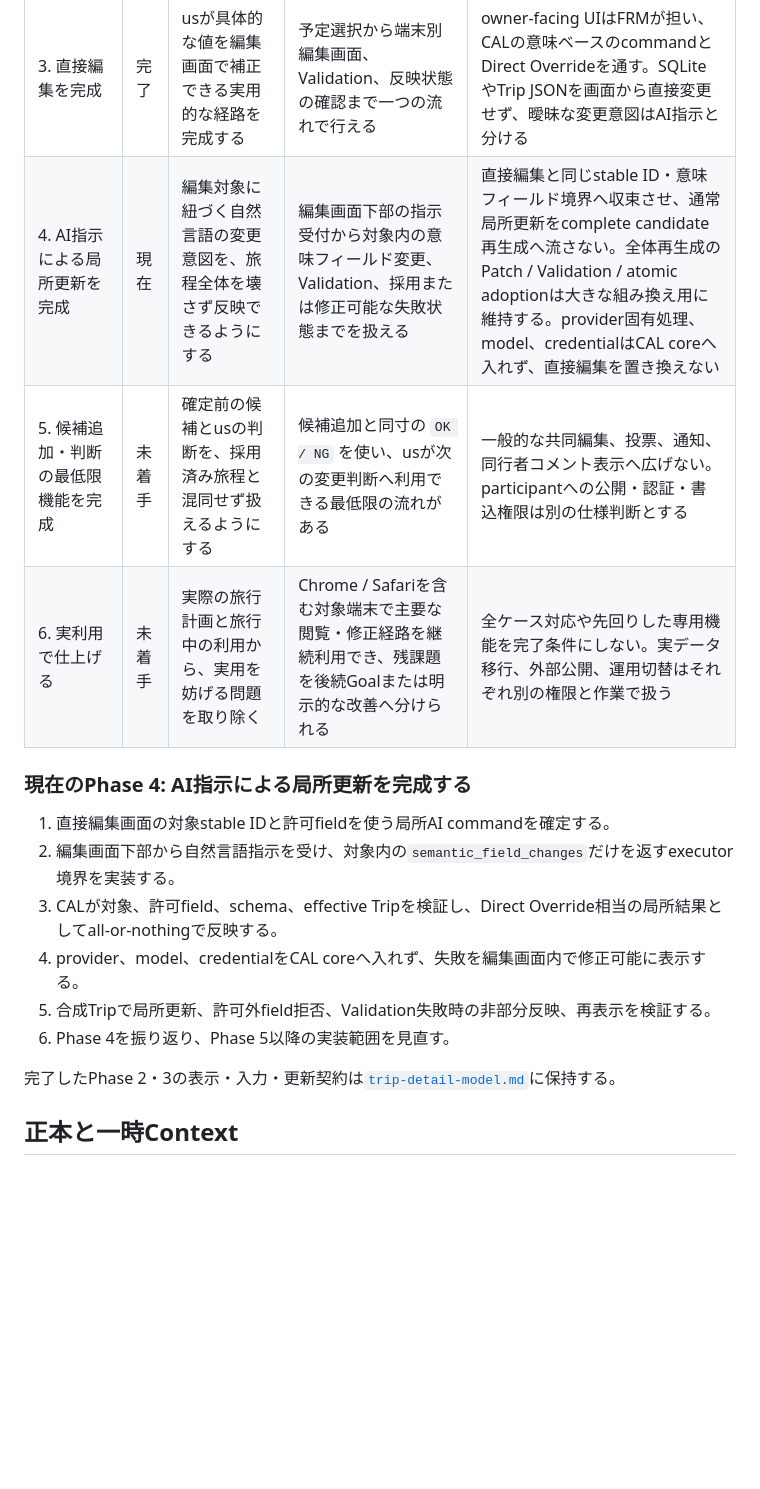
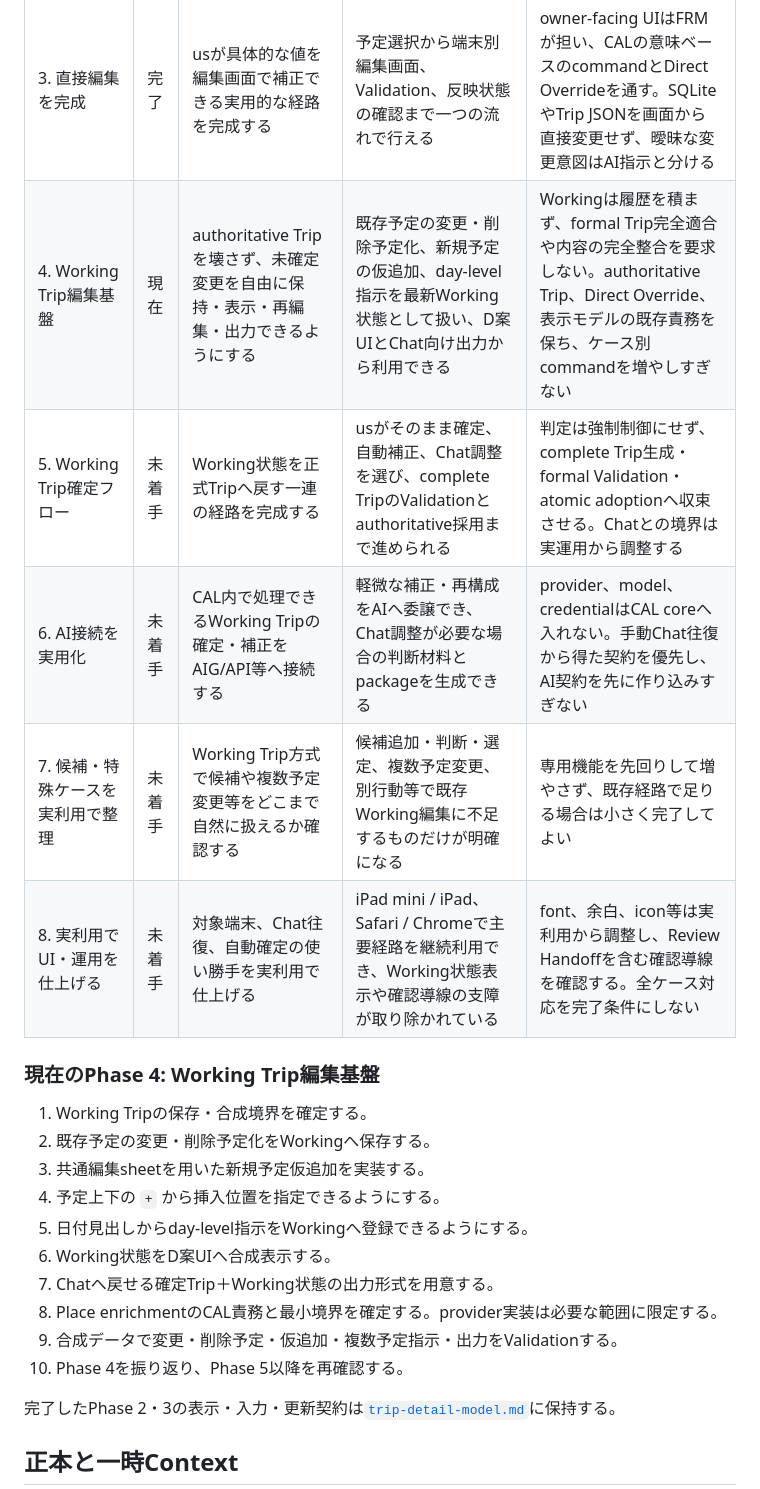
Before and after one commit to USXUSX/Calendar, a Markdown page: docs/development-roadmap.md, the part around the change. GitHub-like rendering; blank space fills up the shorter version.

Commit message:
Reframe Goal 1 around Working Trip

```diff
--- a/docs/development-roadmap.md
+++ b/docs/development-roadmap.md
@@ -36,18 +36,24 @@ CALは、次の3領域を内部機能としては十分に分離しつつ、表
 | 1. 旅程詳細UIの完成像を確定 | 完了 | 後続実装の判断基準となる情報構成、状態表現、主要操作を決める | 対象端末での表示方針と、閲覧・編集・候補等の入口を一つの完成像として確認できる | 確定要求は `docs/trip-detail-ui.md` に保持し、比較案や細かな調整値を恒久仕様にしない |
 | 2. UIに合わせて旅程データ・表示モデルを整理 | 完了 | Phase 1の完成像を、既存の旅程正本とCAL境界から無理なく表示できるようにする | 画面に必要な情報、状態、関係を表示モデルから取得でき、不足や変換規則が明確になっている | formal Trip JSON、SQLite、effective Tripの正本境界を維持し、UI都合の二重正本や将来向けの過剰な汎用化を作らない |
 | 3. 直接編集を完成 | 完了 | usが具体的な値を編集画面で補正できる実用的な経路を完成する | 予定選択から端末別編集画面、Validation、反映状態の確認まで一つの流れで行える | owner-facing UIはFRMが担い、CALの意味ベースのcommandとDirect Overrideを通す。SQLiteやTrip JSONを画面から直接変更せず、曖昧な変更意図はAI指示と分ける |
-| 4. AI指示による局所更新を完成 | 現在 | 編集対象に紐づく自然言語の変更意図を、旅程全体を壊さず反映できるようにする | 編集画面下部の指示受付から対象内の意味フィールド変更、Validation、採用または修正可能な失敗状態までを扱える | 直接編集と同じstable ID・意味フィールド境界へ収束させ、通常局所更新をcomplete candidate再生成へ流さない。全体再生成のPatch / Validation / atomic adoptionは大きな組み換え用に維持する。provider固有処理、model、credentialはCAL coreへ入れず、直接編集を置き換えない |
-| 5. 候補追加・判断の最低限機能を完成 | 未着手 | 確定前の候補とusの判断を、採用済み旅程と混同せず扱えるようにする | 候補追加と同寸の `OK / NG` を使い、usが次の変更判断へ利用できる最低限の流れがある | 一般的な共同編集、投票、通知、同行者コメント表示へ広げない。participantへの公開・認証・書込権限は別の仕様判断とする |
-| 6. 実利用で仕上げる | 未着手 | 実際の旅行計画と旅行中の利用から、実用を妨げる問題を取り除く | Chrome / Safariを含む対象端末で主要な閲覧・修正経路を継続利用でき、残課題を後続Goalまたは明示的な改善へ分けられる | 全ケース対応や先回りした専用機能を完了条件にしない。実データ移行、外部公開、運用切替はそれぞれ別の権限と作業で扱う |
+| 4. Working Trip編集基盤 | 現在 | authoritative Tripを壊さず、未確定変更を自由に保持・表示・再編集・出力できるようにする | 既存予定の変更・削除予定化、新規予定の仮追加、day-level指示を最新Working状態として扱い、D案UIとChat向け出力から利用できる | Workingは履歴を積まず、formal Trip完全適合や内容の完全整合を要求しない。authoritative Trip、Direct Override、表示モデルの既存責務を保ち、ケース別commandを増やしすぎない |
+| 5. Working Trip確定フロー | 未着手 | Working状態を正式Tripへ戻す一連の経路を完成する | usがそのまま確定、自動補正、Chat調整を選び、complete TripのValidationとauthoritative採用まで進められる | 判定は強制制御にせず、complete Trip生成・formal Validation・atomic adoptionへ収束させる。Chatとの境界は実運用から調整する |
+| 6. AI接続を実用化 | 未着手 | CAL内で処理できるWorking Tripの確定・補正をAIG/API等へ接続する | 軽微な補正・再構成をAIへ委譲でき、Chat調整が必要な場合の判断材料とpackageを生成できる | provider、model、credentialはCAL coreへ入れない。手動Chat往復から得た契約を優先し、AI契約を先に作り込みすぎない |
+| 7. 候補・特殊ケースを実利用で整理 | 未着手 | Working Trip方式で候補や複数予定変更等をどこまで自然に扱えるか確認する | 候補追加・判断・選定、複数予定変更、別行動等で既存Working編集に不足するものだけが明確になる | 専用機能を先回りして増やさず、既存経路で足りる場合は小さく完了してよい |
+| 8. 実利用でUI・運用を仕上げる | 未着手 | 対象端末、Chat往復、自動確定の使い勝手を実利用で仕上げる | iPad mini / iPad、Safari / Chromeで主要経路を継続利用でき、Working状態表示や確認導線の支障が取り除かれている | font、余白、icon等は実利用から調整し、Review Handoffを含む確認導線を確認する。全ケース対応を完了条件にしない |
 
-### 現在のPhase 4: AI指示による局所更新を完成する
+### 現在のPhase 4: Working Trip編集基盤
 
-1. 直接編集画面の対象stable IDと許可fieldを使う局所AI commandを確定する。
-2. 編集画面下部から自然言語指示を受け、対象内の`semantic_field_changes`だけを返すexecutor境界を実装する。
-3. CALが対象、許可field、schema、effective Tripを検証し、Direct Override相当の局所結果としてall-or-nothingで反映する。
-4. provider、model、credentialをCAL coreへ入れず、失敗を編集画面内で修正可能に表示する。
-5. 合成Tripで局所更新、許可外field拒否、Validation失敗時の非部分反映、再表示を検証する。
-6. Phase 4を振り返り、Phase 5以降の実装範囲を見直す。
+1. Working Tripの保存・合成境界を確定する。
+2. 既存予定の変更・削除予定化をWorkingへ保存する。
+3. 共通編集sheetを用いた新規予定仮追加を実装する。
+4. 予定上下の `+` から挿入位置を指定できるようにする。
+5. 日付見出しからday-level指示をWorkingへ登録できるようにする。
+6. Working状態をD案UIへ合成表示する。
+7. Chatへ戻せる確定Trip＋Working状態の出力形式を用意する。
+8. Place enrichmentのCAL責務と最小境界を確定する。provider実装は必要な範囲に限定する。
+9. 合成データで変更・削除予定・仮追加・複数予定指示・出力をValidationする。
+10. Phase 4を振り返り、Phase 5以降を再確認する。
 
 完了したPhase 2・3の表示・入力・更新契約は[`trip-detail-model.md`](trip-detail-model.md)に保持する。
 
```
